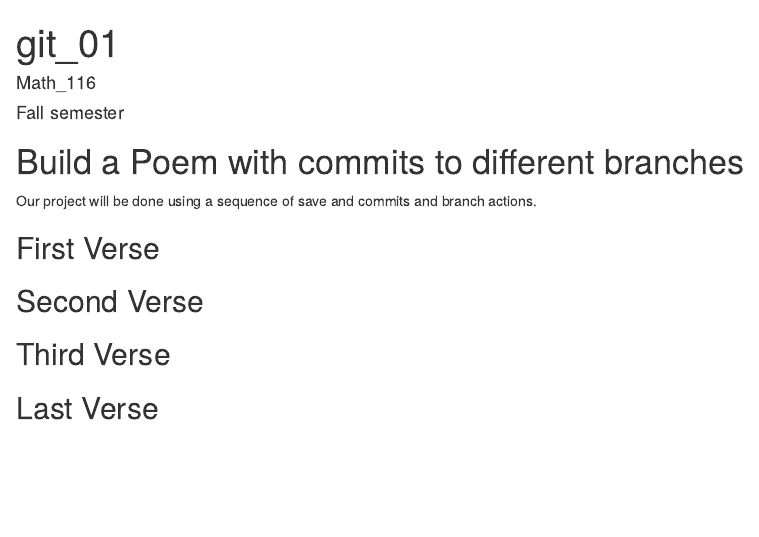
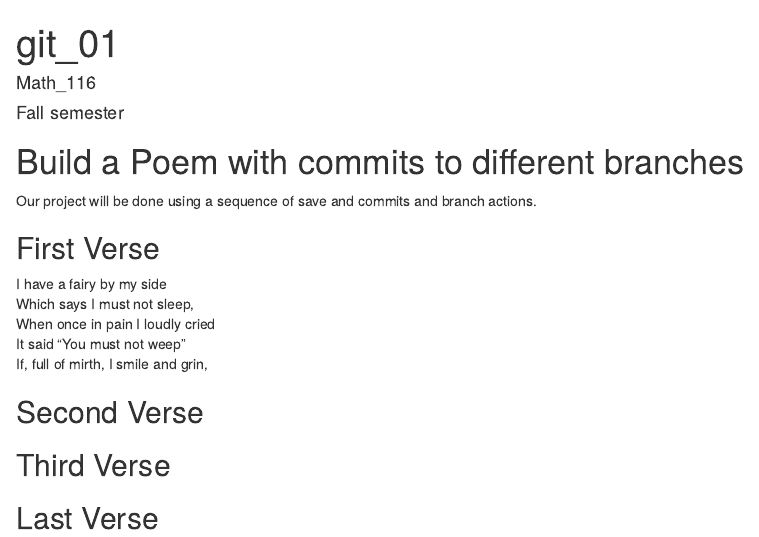
Before and after one commit to Brea17/workshop, an R Markdown document (poem.rmd): the page in a window 1100 px wide, from its top. Rendered offline with R 4.5, knitr and Pandoc, with nearby package versions.

Commit message:
first verse

```diff
--- a/poem.rmd
+++ b/poem.rmd
@@ -15,6 +15,11 @@ you, if you change any of this the git program will notice it and compromise you
 
 ## First Verse
 <!--Put the first five lines of a poem by Lewis Carrol in this section!-->
+I have a fairy by my side
+Which says I must not sleep,
+When once in pain I loudly cried
+It said "You must not weep"
+If, full of mirth, I smile and grin,
 
 ## Second Verse
 <!--Put the first five lines of a poem by Robert Frost here!-->
```
